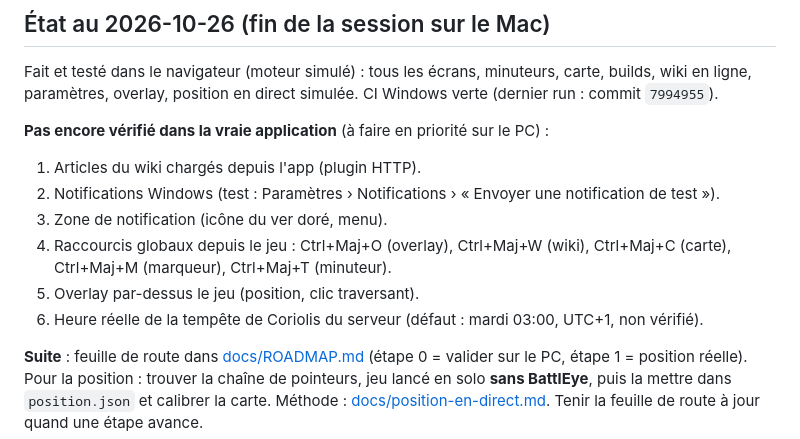
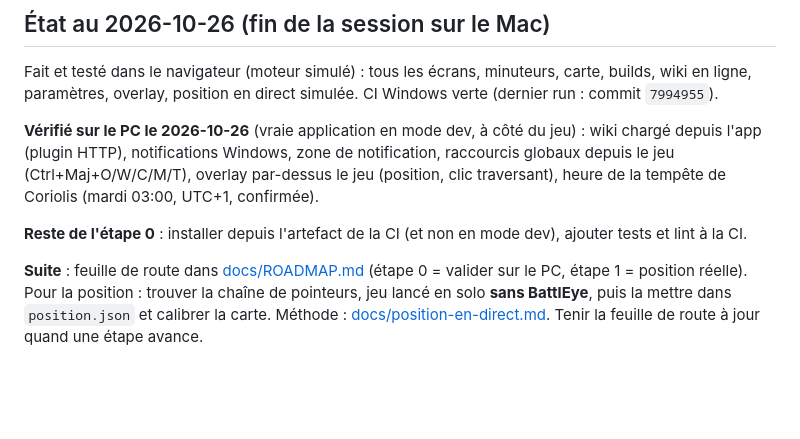
Before and after one commit to Captain-VII/Sietch, a Markdown page: CLAUDE.md, the part around the change. GitHub-like rendering; blank space fills up the shorter version.

```diff
--- a/CLAUDE.md
+++ b/CLAUDE.md
@@ -64,13 +64,11 @@ Les requêtes du wiki y passent par le relais Vite `/__wiki`.
 Fait et testé dans le navigateur (moteur simulé) : tous les écrans, minuteurs, carte, builds, wiki en ligne,
 paramètres, overlay, position en direct simulée. CI Windows verte (dernier run : commit `7994955`).
 
-**Pas encore vérifié dans la vraie application** (à faire en priorité sur le PC) :
-1. Articles du wiki chargés depuis l'app (plugin HTTP).
-2. Notifications Windows (test : Paramètres › Notifications › « Envoyer une notification de test »).
-3. Zone de notification (icône du ver doré, menu).
-4. Raccourcis globaux depuis le jeu : Ctrl+Maj+O (overlay), Ctrl+Maj+W (wiki), Ctrl+Maj+C (carte), Ctrl+Maj+M (marqueur), Ctrl+Maj+T (minuteur).
-5. Overlay par-dessus le jeu (position, clic traversant).
-6. Heure réelle de la tempête de Coriolis du serveur (défaut : mardi 03:00, UTC+1, non vérifié).
+**Vérifié sur le PC le 2026-10-26** (vraie application en mode dev, à côté du jeu) : wiki chargé depuis l'app
+(plugin HTTP), notifications Windows, zone de notification, raccourcis globaux depuis le jeu (Ctrl+Maj+O/W/C/M/T),
+overlay par-dessus le jeu (position, clic traversant), heure de la tempête de Coriolis (mardi 03:00, UTC+1, confirmée).
+
+**Reste de l'étape 0** : installer depuis l'artefact de la CI (et non en mode dev), ajouter tests et lint à la CI.
 
 **Suite** : feuille de route dans [docs/ROADMAP.md](docs/ROADMAP.md) (étape 0 = valider sur le PC, étape 1 = position
 réelle). Pour la position : trouver la chaîne de pointeurs, jeu lancé en solo **sans BattlEye**, puis la mettre dans
```
Also changed, not shown: docs/ROADMAP.md (+5 -5 lines).
